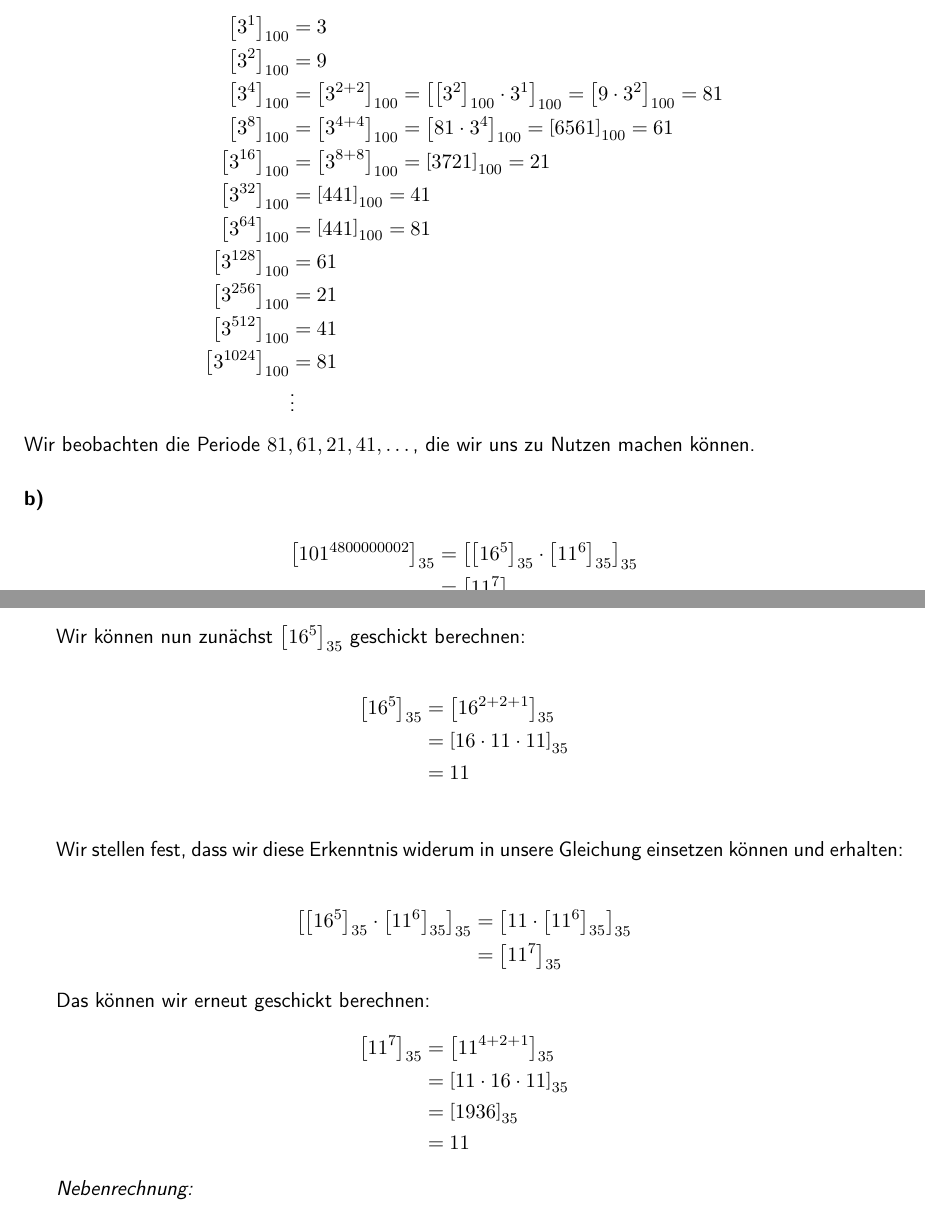
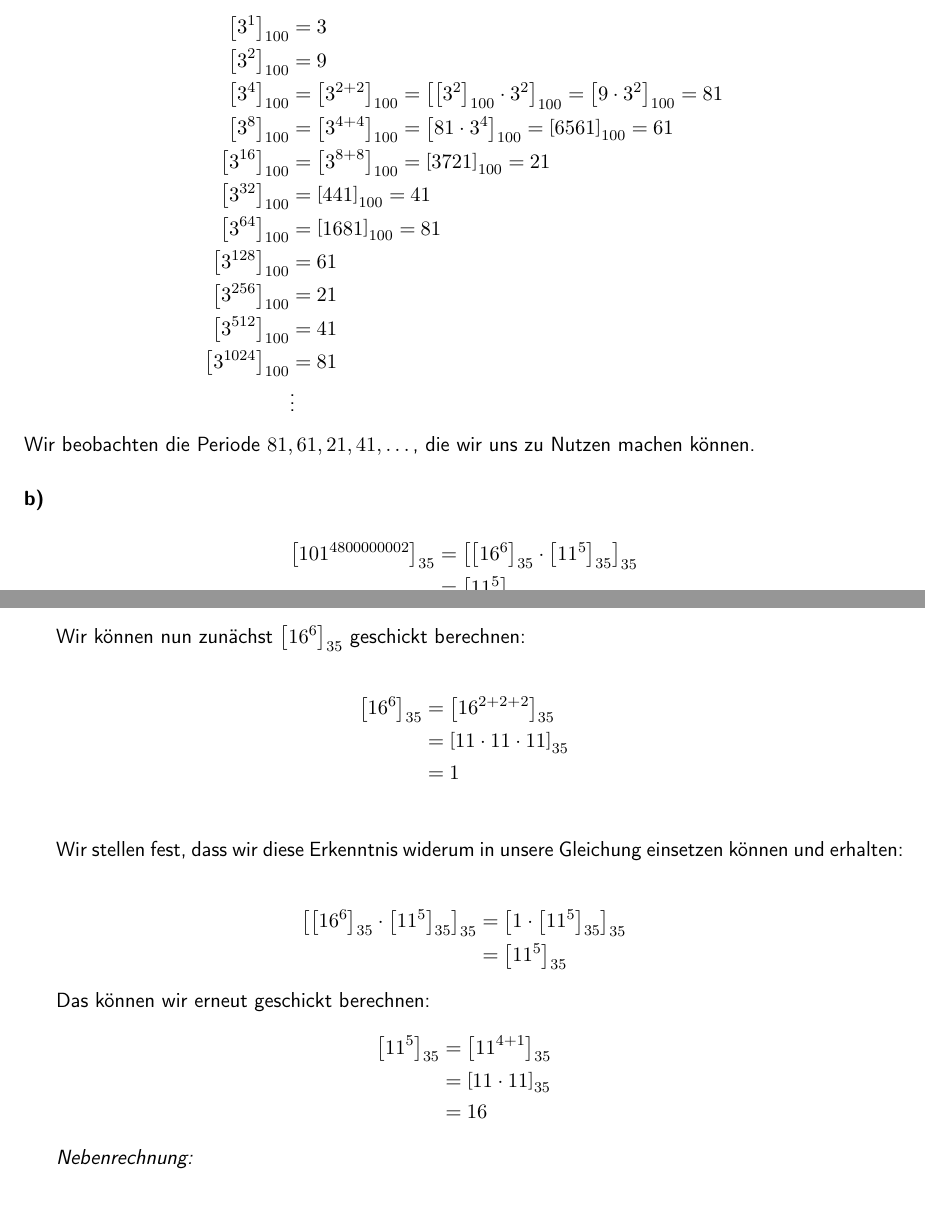
Before and after one commit to themightyoarfish/Kryptografische-Verfahren, a LaTeX document (Blatt 6/Blatt 6.tex): two parts of pages 1 and 2 of 3, joined at a grey line, cut so that both start at the same text. Compiled offline with pdfLaTeX.

Commit message:
fixed 6.1b

```diff
--- a/Blatt 6/Blatt 6.tex
+++ b/Blatt 6/Blatt 6.tex
@@ -40,7 +40,7 @@
   \left[3^{1}\right]_{100} &= 3 \\
   \left[3^{2}\right]_{100} &= 9 \\
   \left[3^{4}\right]_{100} &= \left[3^{2+2}\right]_{100}
-                            = \left[\left[3^{2}\right]_{100} \cdot 3^{1}\right]_{100}
+                            = \left[\left[3^{2}\right]_{100} \cdot 3^{2}\right]_{100}
                             = \left[9 \cdot 3^{2}\right]_{100} = 81 \\
   \left[3^{8}\right]_{100} &= \left[3^{4+4}\right]_{100}
                             = \left[81 \cdot 3^{4}\right]_{100}
@@ -48,7 +48,7 @@
   \left[3^{16}\right]_{100} &= \left[3^{8+8}\right]_{100}
                              = \left[3721\right]_{100} = 21 \\
   \left[3^{32}\right]_{100} &= \left[441\right]_{100} = 41 \\
-  \left[3^{64}\right]_{100} &= \left[441\right]_{100} = 81 \\
+  \left[3^{64}\right]_{100} &= \left[1681\right]_{100} = 81 \\
   \left[3^{128}\right]_{100} &= 61 \\
   \left[3^{256}\right]_{100} &= 21 \\
   \left[3^{512}\right]_{100} &= 41 \\
@@ -59,11 +59,11 @@ Wir beobachten die Periode $81, 61, 21, 41, \dots$, die wir uns zu Nutzen machen
 
 \subsection{}
 \begin{align*}
-  \left[101^{4800000002}\right]_{35} &= \left[ \left[16^5\right]_{35}
-                                         \cdot \left[11^6\right]_{35}
+  \left[101^{4800000002}\right]_{35} &= \left[ \left[16^6\right]_{35}
+                                         \cdot \left[11^5\right]_{35}
                                         \right]_{35} \\
-                                     &= \left[11^7\right]_{35} \\
-                                     &= 11
+                                     &= \left[11^5\right]_{35} \\
+                                     &= 16
 \end{align*}
 
 \textbf{Nebenrechnungen:}
@@ -87,34 +87,33 @@ Wir finden fünf Potenzen deren Rest $16$ ist und sechs Potenzen deren Rest $11$
 ist. Es folgt:
 
 \begin{align*}
-  \left[101^{4800000002}\right]_{35} &= \left[ \left[16^5\right]_{35}
-                                         \cdot \left[11^6\right]_{35}
+  \left[101^{4800000002}\right]_{35} &= \left[ \left[16^6\right]_{35}
+                                         \cdot \left[11^5\right]_{35}
                                         \right]_{35}
 \end{align*}
 
-Wir können nun zunächst $\left[16^5\right]_{35}$ geschickt berechnen:
+Wir können nun zunächst $\left[16^6\right]_{35}$ geschickt berechnen:
 
 \begin{align*}
-  \left[16^5\right]_{35} &= \left[16^{2+2+1}\right]_{35} \\
-                         &= \left[16 \cdot 11 \cdot 11\right]_{35} \\
-                         &= 11 \\
+  \left[16^6\right]_{35} &= \left[16^{2+2+2}\right]_{35} \\
+                         &= \left[11 \cdot 11 \cdot 11\right]_{35} \\
+                         &= 1 \\
 \end{align*}
 
 Wir stellen fest, dass wir diese Erkenntnis widerum in unsere Gleichung
 einsetzen können und erhalten:
 
 \begin{align*}
-  \left[ \left[16^5\right]_{35} \cdot \left[11^6\right]_{35} \right]_{35}
-                    &= \left[11 \cdot \left[11^6\right]_{35} \right]_{35} \\
-                    &= \left[11^7\right]_{35}
+  \left[ \left[16^6\right]_{35} \cdot \left[11^5\right]_{35} \right]_{35}
+                    &= \left[1 \cdot \left[11^5\right]_{35} \right]_{35} \\
+                    &= \left[11^5\right]_{35}
 \end{align*}
 
 Das können wir erneut geschickt berechnen:
 \begin{align*}
-  \left[11^{7}\right]_{35} &= \left[11^{4+2+1}\right]_{35} \\
-                           &= \left[11 \cdot 16 \cdot 11\right]_{35} \\
-                           &= \left[1936\right]_{35} \\
-                           &= 11
+  \left[11^{5}\right]_{35} &= \left[11^{4+1}\right]_{35} \\
+                           &= \left[11 \cdot 11\right]_{35} \\
+                           &= 16
 \end{align*}
 
 \emph{Nebenrechnung:}
```
Also changed, not shown: Blatt 6/Blatt 6.pdf, Blatt 6/Blatt 6.tex (4 more changed lines).
